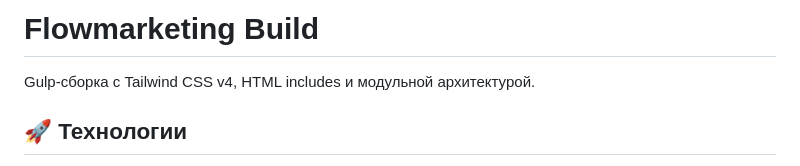
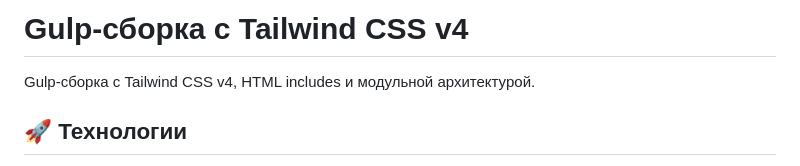
Before and after one commit to me916182-design/Gulp-Tailwind-v4, a Markdown page: README.md, the part around the change. Drawn GitHub-style.

Commit message:
Update project title in README.md

```diff
--- a/README.md
+++ b/README.md
@@ -1,4 +1,4 @@
-# Flowmarketing Build
+# Gulp-сборка с Tailwind CSS v4
 
 Gulp-сборка с Tailwind CSS v4, HTML includes и модульной архитектурой.
 
```
